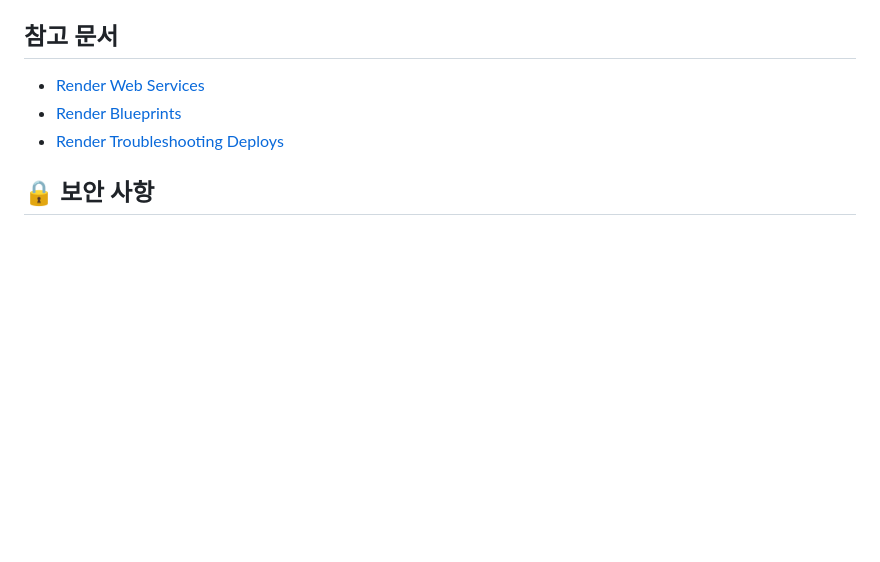
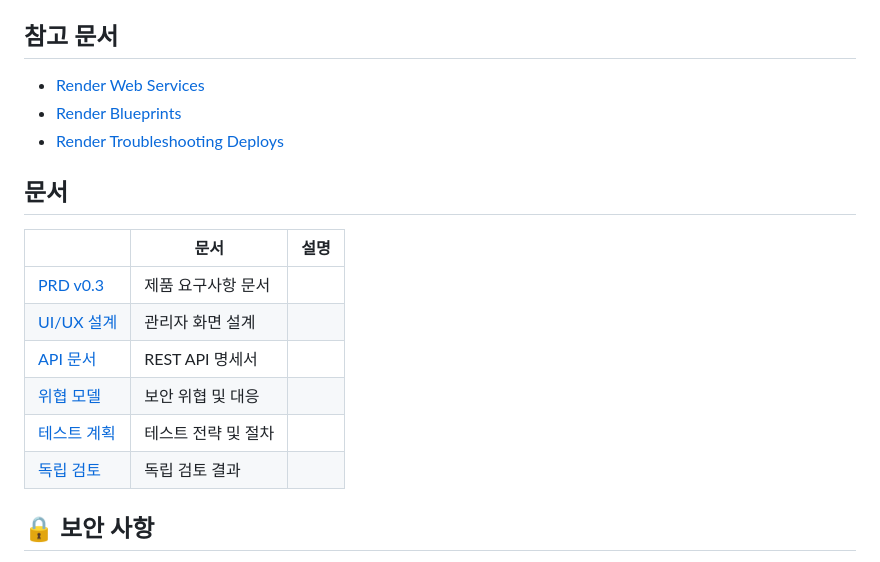
Before and after one commit to dongjincho508/certpilot, a Markdown page: README.md, the part around the change. Drawn GitHub-style; blank space fills up the shorter version.

Commit message:
docs: README에 문서 섹션 복원 및 Render 가이드 정리

```diff
--- a/README.md
+++ b/README.md
@@ -147,6 +147,17 @@ CertPilot MVP를 Render에 배포하는 방법입니다.
 - [Render Blueprints](https://render.com/docs/blueprints)
 - [Render Troubleshooting Deploys](https://render.com/docs/troubleshooting-deploys)
 
+## 문서
+
+|| 문서 | 설명 |
+|---|---|---|
+| [PRD v0.3](PRD_v0.3_draft.md) | 제품 요구사항 문서 |
+| [UI/UX 설계](designs/uiux.md) | 관리자 화면 설계 |
+| [API 문서](designs/api.md) | REST API 명세서 |
+| [위협 모델](designs/threat-model.md) | 보안 위협 및 대응 |
+| [테스트 계획](designs/testing.md) | 테스트 전략 및 절차 |
+| [독립 검토](designs/independent-review.md) | 독립 검토 결과 |
+
 ## 🔒 보안 사항
 
 - **운영 개인키**: 운영 개인키, 비밀번호, API 토큰은 절대 출력하거나 로그에 기록하지 마세요.
```
